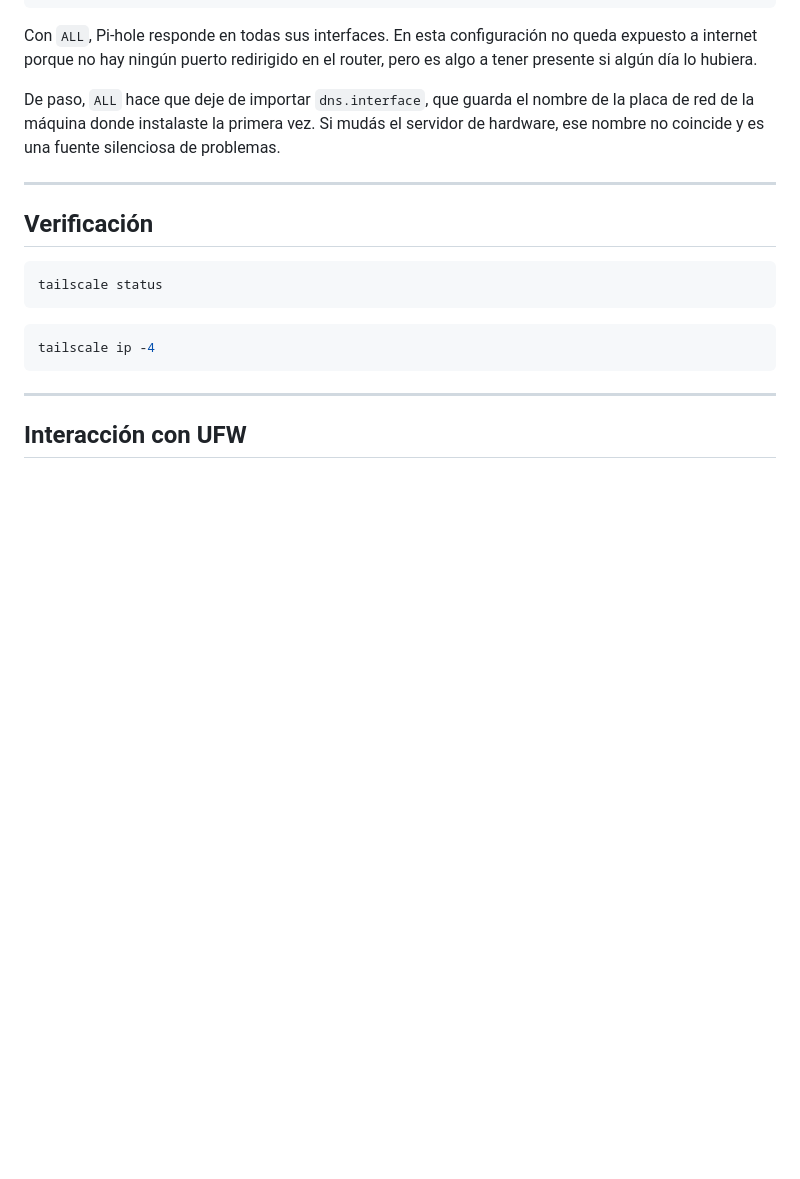
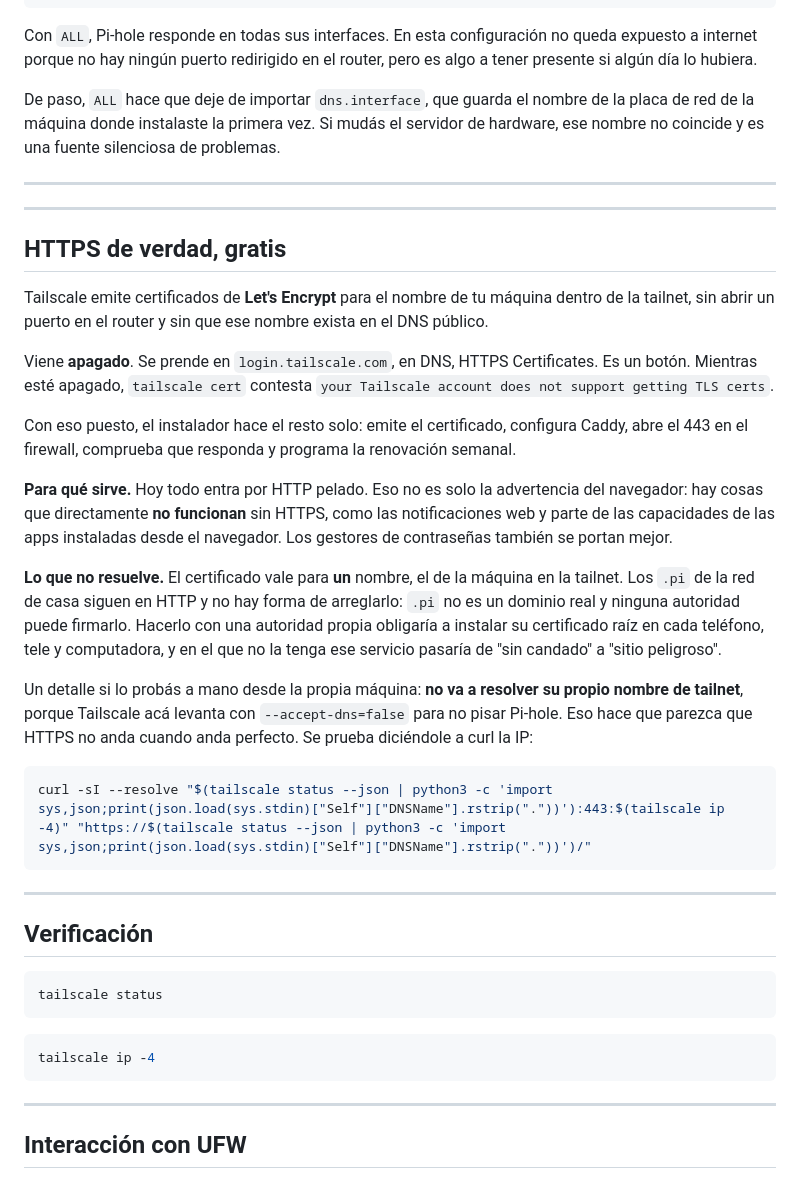
Before and after one commit to Jerolussich/Pi-Services, a Markdown page: TAILSCALE.md, the part around the change. Rendered like a GitHub page; blank space fills up the shorter version.

````diff
--- a/TAILSCALE.md
+++ b/TAILSCALE.md
@@ -72,6 +72,28 @@ De paso, `ALL` hace que deje de importar `dns.interface`, que guarda el nombre d
 
 ---
 
+---
+
+## HTTPS de verdad, gratis
+
+Tailscale emite certificados de **Let's Encrypt** para el nombre de tu máquina dentro de la tailnet, sin abrir un puerto en el router y sin que ese nombre exista en el DNS público.
+
+Viene **apagado**. Se prende en `login.tailscale.com`, en DNS, HTTPS Certificates. Es un botón. Mientras esté apagado, `tailscale cert` contesta `your Tailscale account does not support getting TLS certs`.
+
+Con eso puesto, el instalador hace el resto solo: emite el certificado, configura Caddy, abre el 443 en el firewall, comprueba que responda y programa la renovación semanal.
+
+**Para qué sirve.** Hoy todo entra por HTTP pelado. Eso no es solo la advertencia del navegador: hay cosas que directamente **no funcionan** sin HTTPS, como las notificaciones web y parte de las capacidades de las apps instaladas desde el navegador. Los gestores de contraseñas también se portan mejor.
+
+**Lo que no resuelve.** El certificado vale para **un** nombre, el de la máquina en la tailnet. Los `.pi` de la red de casa siguen en HTTP y no hay forma de arreglarlo: `.pi` no es un dominio real y ninguna autoridad puede firmarlo. Hacerlo con una autoridad propia obligaría a instalar su certificado raíz en cada teléfono, tele y computadora, y en el que no la tenga ese servicio pasaría de "sin candado" a "sitio peligroso".
+
+Un detalle si lo probás a mano desde la propia máquina: **no va a resolver su propio nombre de tailnet**, porque Tailscale acá levanta con `--accept-dns=false` para no pisar Pi-hole. Eso hace que parezca que HTTPS no anda cuando anda perfecto. Se prueba diciéndole a curl la IP:
+
+```bash
+curl -sI --resolve "$(tailscale status --json | python3 -c 'import sys,json;print(json.load(sys.stdin)["Self"]["DNSName"].rstrip("."))'):443:$(tailscale ip -4)" "https://$(tailscale status --json | python3 -c 'import sys,json;print(json.load(sys.stdin)["Self"]["DNSName"].rstrip("."))')/"
+```
+
+---
+
 ## Verificación
 
 ```bash
````
Also changed, not shown: README.md (+19 -2 lines), docs/INDICE.md (+34 -0 lines).
